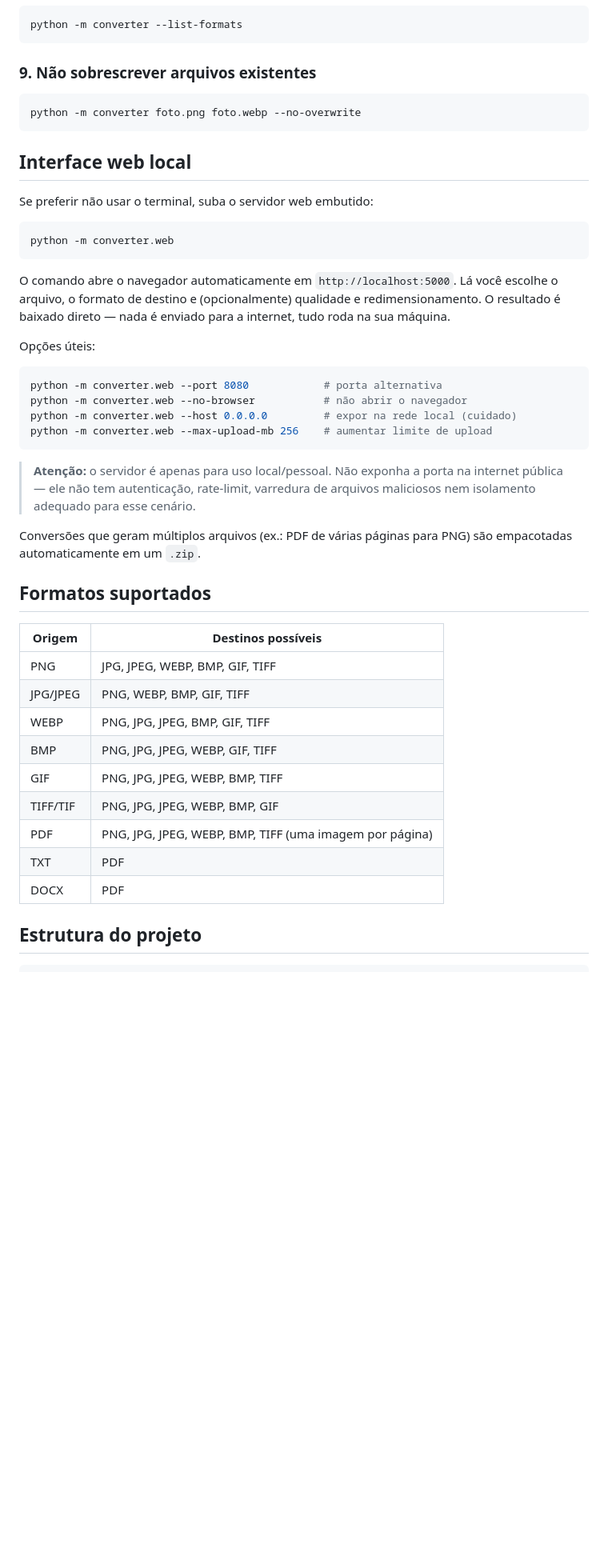
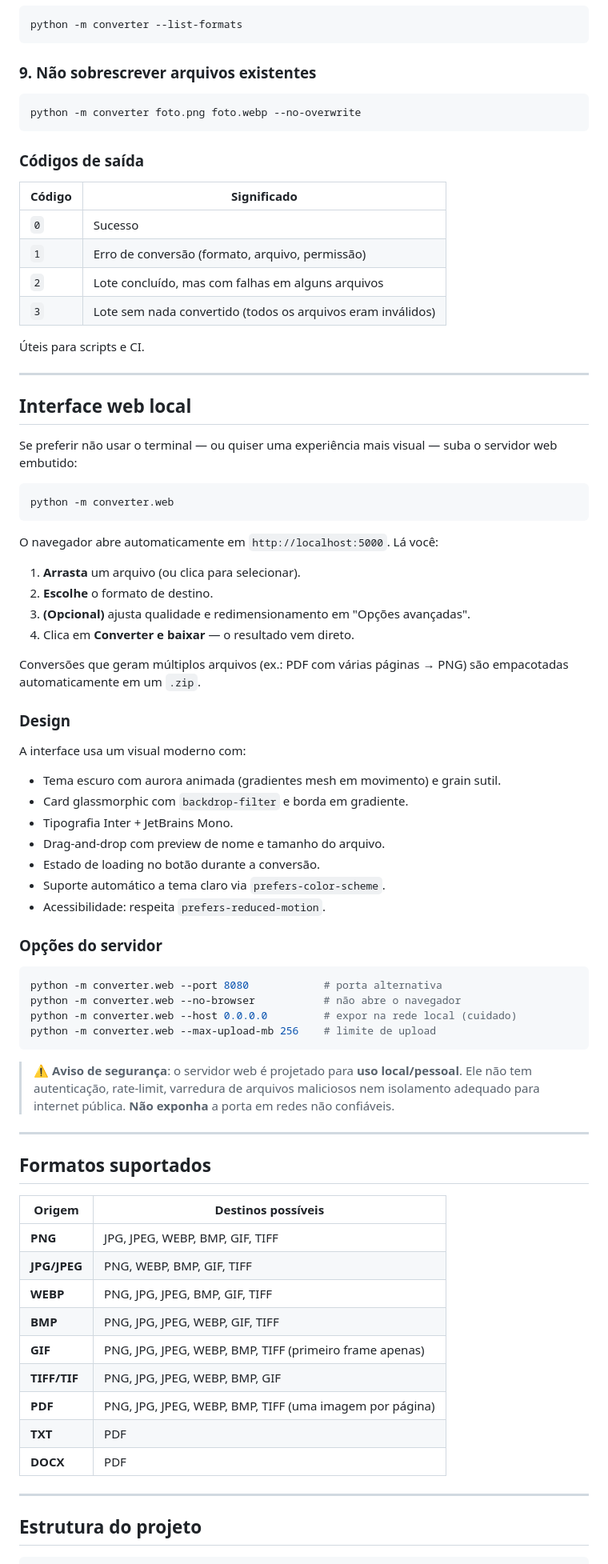
Before and after one commit to MatheusTDjamdjian/zip-conversion, a Markdown page: converter/README.md, the part around one of its changes. Shown at 80% size. Rendered like a GitHub page; blank space fills up the shorter version.

````diff
--- a/converter/README.md
+++ b/converter/README.md
@@ -136,48 +156,76 @@ python -m converter --list-formats
 python -m converter foto.png foto.webp --no-overwrite
 ```
 
+### Códigos de saída
+
+| Código | Significado                                                |
+|--------|------------------------------------------------------------|
+| `0`    | Sucesso                                                    |
+| `1`    | Erro de conversão (formato, arquivo, permissão)            |
+| `2`    | Lote concluído, mas com falhas em alguns arquivos          |
+| `3`    | Lote sem nada convertido (todos os arquivos eram inválidos)|
+
+Úteis para scripts e CI.
+
+---
+
 ## Interface web local
 
-Se preferir não usar o terminal, suba o servidor web embutido:
+Se preferir não usar o terminal — ou quiser uma experiência mais visual — suba o servidor web embutido:
 
 ```bash
 python -m converter.web
 ```
 
-O comando abre o navegador automaticamente em `http://localhost:5000`. Lá
-você escolhe o arquivo, o formato de destino e (opcionalmente) qualidade e
-redimensionamento. O resultado é baixado direto — nada é enviado para a
-internet, tudo roda na sua máquina.
+O navegador abre automaticamente em `http://localhost:5000`. Lá você:
 
-Opções úteis:
+1. **Arrasta** um arquivo (ou clica para selecionar).
+2. **Escolhe** o formato de destino.
+3. **(Opcional)** ajusta qualidade e redimensionamento em "Opções avançadas".
+4. Clica em **Converter e baixar** — o resultado vem direto.
+
+Conversões que geram múltiplos arquivos (ex.: PDF com várias páginas → PNG) são empacotadas automaticamente em um `.zip`.
+
+### Design
+
+A interface usa um visual moderno com:
+
+- Tema escuro com aurora animada (gradientes mesh em movimento) e grain sutil.
+- Card glassmorphic com `backdrop-filter` e borda em gradiente.
+- Tipografia Inter + JetBrains Mono.
+- Drag-and-drop com preview de nome e tamanho do arquivo.
+- Estado de loading no botão durante a conversão.
+- Suporte automático a tema claro via `prefers-color-scheme`.
+- Acessibilidade: respeita `prefers-reduced-motion`.
+
+### Opções do servidor
 
 ```bash
 python -m converter.web --port 8080            # porta alternativa
-python -m converter.web --no-browser           # não abrir o navegador
+python -m converter.web --no-browser           # não abre o navegador
 python -m converter.web --host 0.0.0.0         # expor na rede local (cuidado)
-python -m converter.web --max-upload-mb 256    # aumentar limite de upload
+python -m converter.web --max-upload-mb 256    # limite de upload
 ```
 
-> **Atenção:** o servidor é apenas para uso local/pessoal. Não exponha a
-> porta na internet pública — ele não tem autenticação, rate-limit, varredura
-> de arquivos maliciosos nem isolamento adequado para esse cenário.
+> ⚠️ **Aviso de segurança**: o servidor web é projetado para **uso local/pessoal**. Ele não tem autenticação, rate-limit, varredura de arquivos maliciosos nem isolamento adequado para internet pública. **Não exponha** a porta em redes não confiáveis.
 
-Conversões que geram múltiplos arquivos (ex.: PDF de várias páginas para
-PNG) são empacotadas automaticamente em um `.zip`.
+---
 
 ## Formatos suportados
 
-| Origem | Destinos possíveis                                      |
-|--------|---------------------------------------------------------|
-| PNG    | JPG, JPEG, WEBP, BMP, GIF, TIFF                         |
-| JPG/JPEG | PNG, WEBP, BMP, GIF, TIFF                             |
-| WEBP   | PNG, JPG, JPEG, BMP, GIF, TIFF                          |
-| BMP    | PNG, JPG, JPEG, WEBP, GIF, TIFF                         |
-| GIF    | PNG, JPG, JPEG, WEBP, BMP, TIFF                         |
-| TIFF/TIF | PNG, JPG, JPEG, WEBP, BMP, GIF                        |
-| PDF    | PNG, JPG, JPEG, WEBP, BMP, TIFF (uma imagem por página) |
-| TXT    | PDF                                                     |
-| DOCX   | PDF                                                     |
+| Origem      | Destinos possíveis                                        |
+|-------------|-----------------------------------------------------------|
+| **PNG**     | JPG, JPEG, WEBP, BMP, GIF, TIFF                           |
+| **JPG/JPEG**| PNG, WEBP, BMP, GIF, TIFF                                 |
+| **WEBP**    | PNG, JPG, JPEG, BMP, GIF, TIFF                            |
+| **BMP**     | PNG, JPG, JPEG, WEBP, GIF, TIFF                           |
+| **GIF**     | PNG, JPG, JPEG, WEBP, BMP, TIFF (primeiro frame apenas)   |
+| **TIFF/TIF**| PNG, JPG, JPEG, WEBP, BMP, GIF                            |
+| **PDF**     | PNG, JPG, JPEG, WEBP, BMP, TIFF (uma imagem por página)   |
+| **TXT**     | PDF                                                       |
+| **DOCX**    | PDF                                                       |
+
+---
 
 ## Estrutura do projeto
 
````
Also changed, not shown: other parts of converter/README.md (+184 -110 lines).
